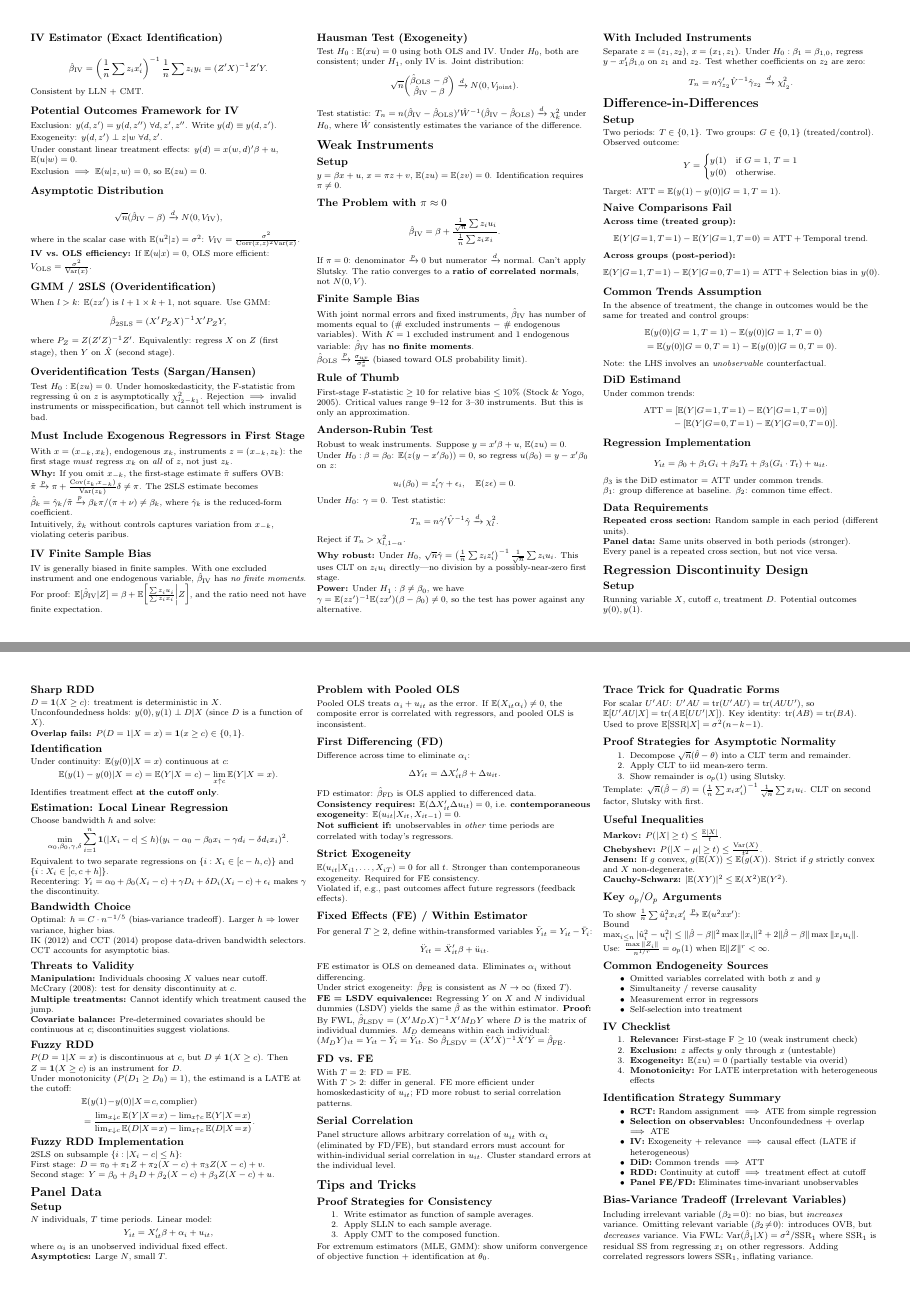
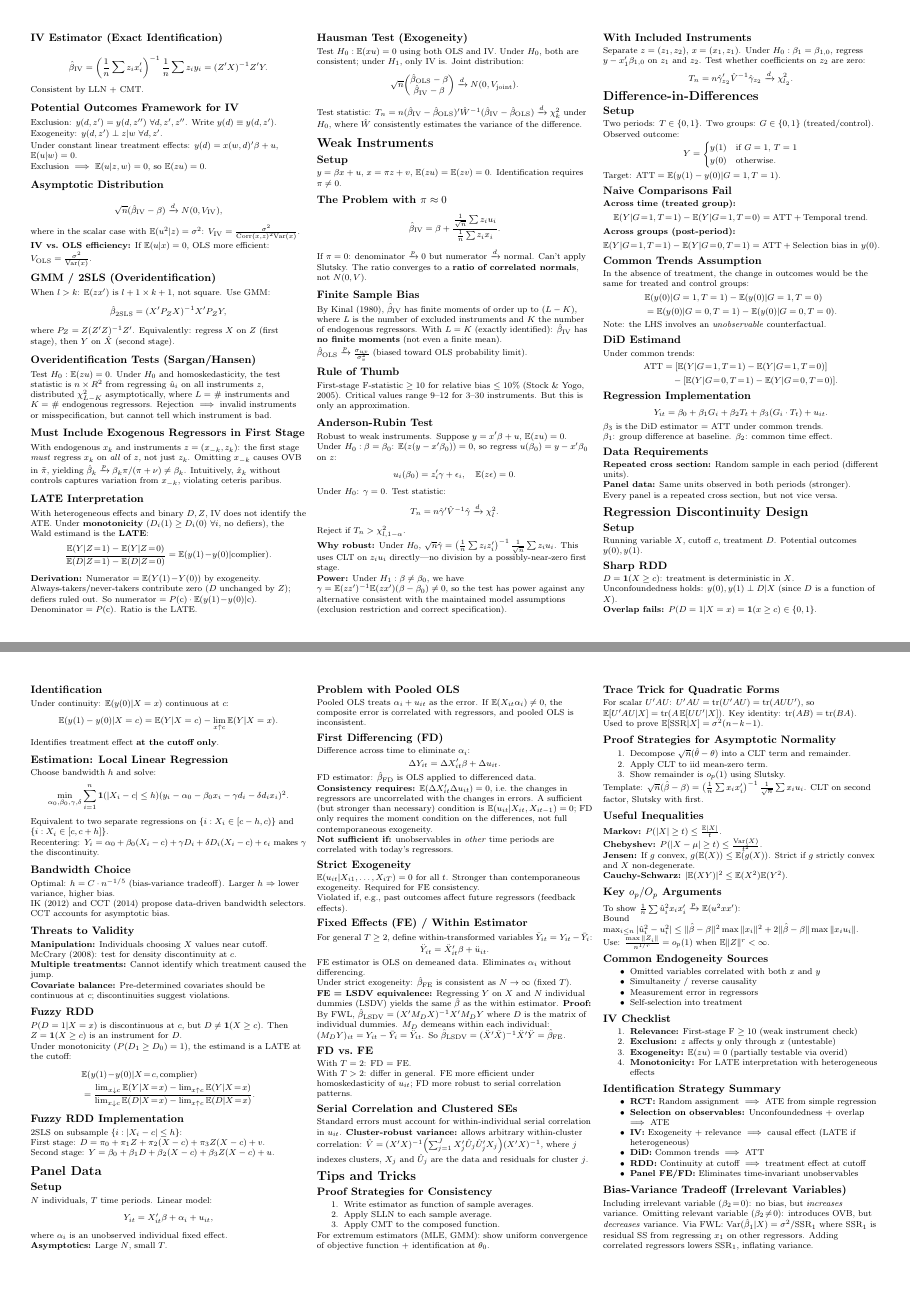
Before and after one commit to JohnCRuf/ruf_sheets, a LaTeX document (Empirical_Econ_Cheat_Sheet/main.tex, which reads Empirical_Econ_Cheat_Sheet/Entries/10_IV.tex, Empirical_Econ_Cheat_Sheet/Entries/11_Weak_Instruments.tex, Empirical_Econ_Cheat_Sheet/Entries/14_Panel_Data.tex): pages 4 and 5 of 5, joined at a grey line. Compiled offline with pdfLaTeX.

Commit message:
Empirical Econ cheat sheet: 7 corrections
1. Consolidate IV finite sample bias into Weak Instruments (Kinal 1980)
2. Qualify AR test power claim (consistent with maintained assumptions)
3. Clarify FD consistency moment condition (E(ΔX'Δu)=0, not strict exogeneity)
4. Add R² intercept note (TSS=ESS+SSR requires intercept)
5. Fix Sargan/Hansen test (n×R² formulation, χ²(L−K))
6. Add cluster-robust SE sandwich estimator to Panel Data
7. Add LATE derivation with monotonicity and complier subpopulation

```diff
--- a/Empirical_Econ_Cheat_Sheet/Entries/10_IV.tex
+++ b/Empirical_Econ_Cheat_Sheet/Entries/10_IV.tex
@@ -51,19 +51,17 @@ When $l>k$: $\E(zx')$ is $l+1\times k+1$, not square. Use GMM:
 where $P_Z=Z(Z'Z)^{-1}Z'$. Equivalently: regress $X$ on $Z$ (first stage), then $Y$ on $\hat{X}$ (second stage).
 
 \subsection{Overidentification Tests (Sargan/Hansen)}
-Test $H_0:\E(zu)=0$. Under homoskedasticity, the F-statistic from regressing $\hat{u}$ on $z$ is asymptotically $\chi^2_{l_2-k_1}$. Rejection $\implies$ invalid instruments or misspecification, but cannot tell which instrument is bad.
+Test $H_0:\E(zu)=0$. Under $H_0$ and homoskedasticity, the test statistic is $n\times R^2$ from regressing $\hat{u}_i$ on all instruments $z$, distributed $\chi^2_{L-K}$ asymptotically, where $L=$ \# instruments and $K=$ \# endogenous regressors. Rejection $\implies$ invalid instruments or misspecification, but cannot tell which instrument is bad.
 
 \subsection{Must Include Exogenous Regressors in First Stage}
-With $x=(x_{-k},x_k)$, endogenous $x_k$, instruments $z=(x_{-k},z_k)$: the first stage \emph{must} regress $x_k$ on \emph{all} of $z$, not just $z_k$.
+With endogenous $x_k$ and instruments $z=(x_{-k},z_k)$: the first stage \emph{must} regress $x_k$ on \emph{all} of $z$, not just $z_k$. Omitting $x_{-k}$ causes OVB in $\tilde\pi$, yielding $\hat\beta_k \pto \beta_k\pi/(\pi+\nu) \neq \beta_k$. Intuitively, $\hat{x}_k$ without controls captures variation from $x_{-k}$, violating ceteris paribus.
 
-\textbf{Why:} If you omit $x_{-k}$, the first-stage estimate $\tilde\pi$ suffers OVB:
-$\tilde\pi \pto \pi + \frac{\Cov(z_k,x_{-k})}{\Var(z_k)}\delta \neq \pi$.
-The 2SLS estimate becomes $\hat\beta_k = \hat\gamma_k/\tilde\pi \pto \beta_k\pi/(\pi+\nu) \neq \beta_k$, where $\hat\gamma_k$ is the reduced-form coefficient.
-
-Intuitively, $\hat{x}_k$ without controls captures variation from $x_{-k}$, violating ceteris paribus.
-
-\subsection{IV Finite Sample Bias}
-IV is generally biased in finite samples. With one excluded instrument and one endogenous variable, $\hat\beta_{\text{IV}}$ has \emph{no finite moments}. For proof: $\E[\hat\beta_{\text{IV}}|Z] = \beta + \E\!\left[\frac{\sum z_i u_i}{\sum z_i x_i}\bigg|Z\right]$, and the ratio need not have finite expectation.
+\subsection{LATE Interpretation}
+With heterogeneous effects and binary $D,Z$, IV does not identify the ATE. Under \textbf{monotonicity} ($D_i(1)\geq D_i(0)$ $\forall i$, no defiers), the Wald estimand is the \textbf{LATE}:
+\begin{align*}
+    \frac{\E(Y|Z\!=\!1)-\E(Y|Z\!=\!0)}{\E(D|Z\!=\!1)-\E(D|Z\!=\!0)} = \E(y(1)\!-\!y(0)|\text{complier}).
+\end{align*}
+\textbf{Derivation:} Numerator $= \E(Y(1)\!-\!Y(0))$ by exogeneity. Always-takers/never-takers contribute zero ($D$ unchanged by $Z$); defiers ruled out. So numerator $= P(\text{c})\cdot\E(y(1)\!-\!y(0)|\text{c})$. Denominator $= P(\text{c})$. Ratio is the LATE.
 
 \subsection{Hausman Test (Exogeneity)}
 Test $H_0:\E(xu)=0$ using both OLS and IV. Under $H_0$, both are consistent; under $H_1$, only IV is. Joint distribution:
--- a/Empirical_Econ_Cheat_Sheet/Entries/11_Weak_Instruments.tex
+++ b/Empirical_Econ_Cheat_Sheet/Entries/11_Weak_Instruments.tex
@@ -10,7 +10,7 @@ $y=\beta x + u$, $x=\pi z + v$, $\E(zu)=\E(zv)=0$. Identification requires $\pi\
 If $\pi=0$: denominator $\pto 0$ but numerator $\dto$ normal. Can't apply Slutsky. The ratio converges to a \textbf{ratio of correlated normals}, not $N(0,V)$.
 
 \subsection{Finite Sample Bias}
-With joint normal errors and fixed instruments, $\hat\beta_{\text{IV}}$ has number of moments equal to (\# excluded instruments $-$ \# endogenous variables). With $K=1$ excluded instrument and 1 endogenous variable: $\hat\beta_{\text{IV}}$ has \textbf{no finite moments}.
+By Kinal (1980), $\hat\beta_{\text{IV}}$ has finite moments of order up to $(L-K)$, where $L$ is the number of excluded instruments and $K$ the number of endogenous regressors. With $L=K$ (exactly identified): $\hat\beta_{\text{IV}}$ has \textbf{no finite moments} (not even a finite mean).
 
 $\hat\beta_{\text{OLS}}\pto\frac{\sigma_{uv}}{\sigma_v^2}$ (biased toward OLS probability limit).
 
@@ -32,7 +32,7 @@ Reject if $T_n>\chi^2_{l,1-\alpha}$.
 
 \textbf{Why robust:} Under $H_0$, $\sqrt{n}\hat\gamma = \left(\frac{1}{n}\sum z_iz_i'\right)^{-1}\frac{1}{\sqrt{n}}\sum z_i u_i$. This uses CLT on $z_iu_i$ directly---no division by a possibly-near-zero first stage.
 
-\textbf{Power:} Under $H_1:\beta\neq\beta_0$, we have $\gamma = \E(zz')^{-1}\E(zx')(\beta-\beta_0)\neq 0$, so the test has power against any alternative.
+\textbf{Power:} Under $H_1:\beta\neq\beta_0$, we have $\gamma = \E(zz')^{-1}\E(zx')(\beta-\beta_0)\neq 0$, so the test has power against any alternative consistent with the maintained model assumptions (exclusion restriction and correct specification).
 
 \subsection{With Included Instruments}
 Separate $z=(z_1,z_2)$, $x=(x_1,z_1)$. Under $H_0:\beta_1=\beta_{1,0}$, regress $y-x_1'\beta_{1,0}$ on $z_1$ and $z_2$. Test whether coefficients on $z_2$ are zero:
--- a/Empirical_Econ_Cheat_Sheet/Entries/14_Panel_Data.tex
+++ b/Empirical_Econ_Cheat_Sheet/Entries/14_Panel_Data.tex
@@ -18,7 +18,7 @@ Difference across time to eliminate $\alpha_i$:
 \end{align*}
 FD estimator: $\hat\beta_{\text{FD}}$ is OLS applied to differenced data.
 
-\textbf{Consistency requires:} $\E(\Delta X_{it}'\Delta u_{it})=0$, i.e.\ \textbf{contemporaneous exogeneity}: $\E(u_{it}|X_{it},X_{it-1})=0$.
+\textbf{Consistency requires:} $\E(\Delta X_{it}'\Delta u_{it})=0$, i.e.\ the changes in regressors are uncorrelated with the changes in errors. A sufficient (but stronger than necessary) condition is $\E(u_{it}|X_{it},X_{it-1})=0$; FD only requires the moment condition on the differences, not full contemporaneous exogeneity.
 
 \textbf{Not sufficient if:} unobservables in \emph{other} time periods are correlated with today's regressors.
 
@@ -40,5 +40,7 @@ Under strict exogeneity: $\hat\beta_{\text{FE}}$ is consistent as $N\to\infty$ (
 With $T=2$: FD $=$ FE. \\
 With $T>2$: differ in general. FE more efficient under homoskedasticity of $u_{it}$; FD more robust to serial correlation patterns.
 
-\subsection{Serial Correlation}
-Panel structure allows arbitrary correlation of $u_{it}$ with $\alpha_i$ (eliminated by FD/FE), but standard errors must account for within-individual serial correlation in $u_{it}$. Cluster standard errors at the individual level.
+\subsection{Serial Correlation and Clustered SEs}
+Standard errors must account for within-individual serial correlation in $u_{it}$. \textbf{Cluster-robust variance:} allows arbitrary within-cluster correlation:
+$\hat{V} = (X'X)^{-1}\!\left(\sum_{j=1}^J X_j'\hat{U}_j\hat{U}_j'X_j\right)\!(X'X)^{-1}$,
+where $j$ indexes clusters, $X_j$ and $\hat{U}_j$ are the data and residuals for cluster $j$.
```
Also changed, not shown: Empirical_Econ_Cheat_Sheet/Entries/06_OLS_Finite_Sample.tex (+1 -1 lines), Empirical_Econ_Cheat_Sheet/main.pdf, Structural Metrics/StructuralMetrics01_MaxSimLik.pdf (renamed from Empirical_Econ_Cheat sheet/StructuralMetrics01_MaxSimLik.pdf), Structural Metrics/StructuralMetrics02_MethSimMoms.pdf (renamed from Empirical_Econ_Cheat sheet/StructuralMetrics02_MethSimMoms.pdf), Structural Metrics/StructuralMetrics03_NonParamDem.pdf (renamed from Empirical_Econ_Cheat sheet/StructuralMetrics03_NonParamDem.pdf), Structural Metrics/StructuralMetrics04_ShiftShare.pdf (renamed from Empirical_Econ_Cheat sheet/StructuralMetrics04_ShiftShare.pdf), Structural Metrics/StructuralMetrics05_Bunching.pdf (renamed from Empirical_Econ_Cheat sheet/StructuralMetrics05_Bunching.pdf), Structural Metrics/StructuralMetrics06_ConsLabSup.pdf (renamed from Empirical_Econ_Cheat sheet/StructuralMetrics06_ConsLabSup.pdf), 3 other files.
